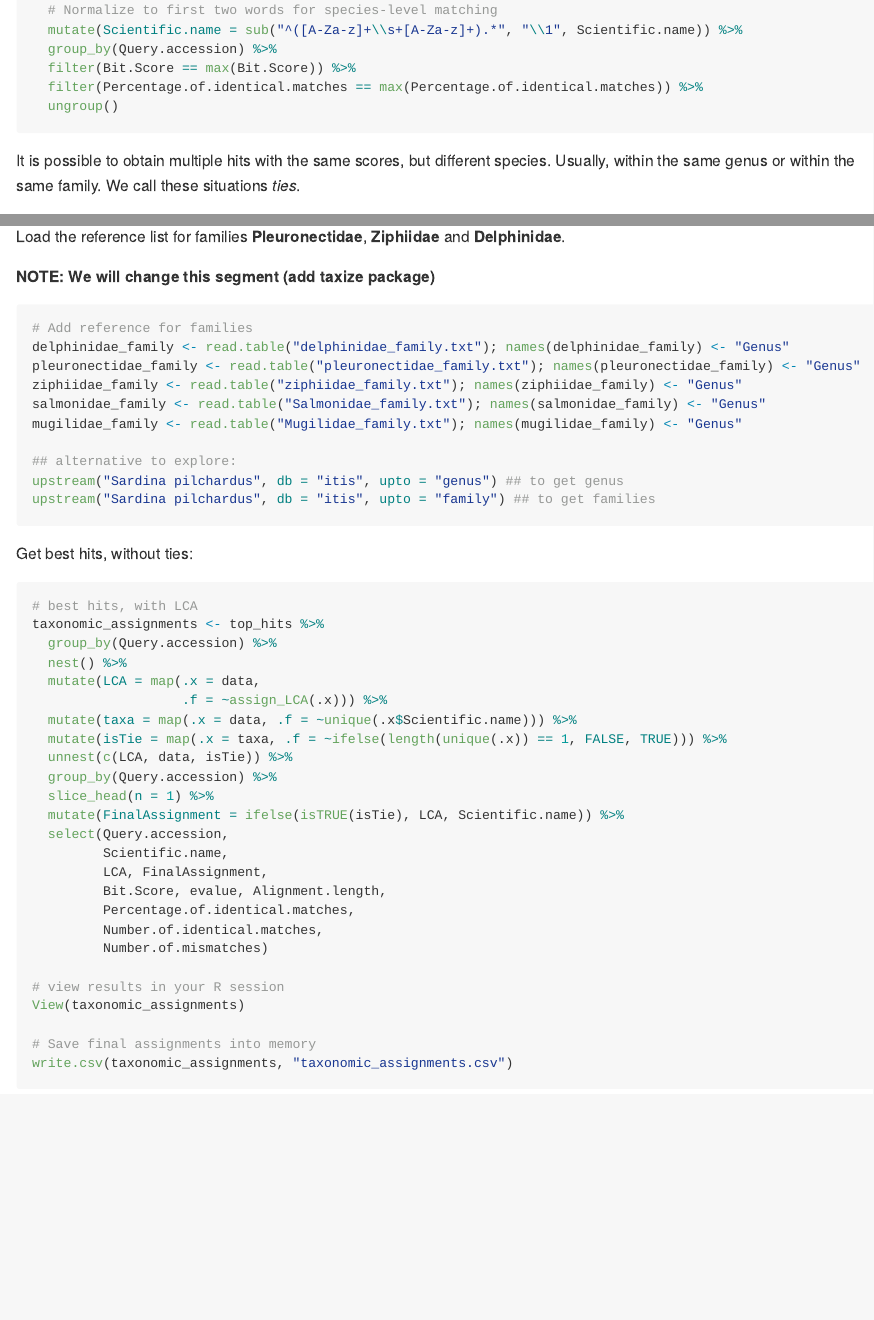
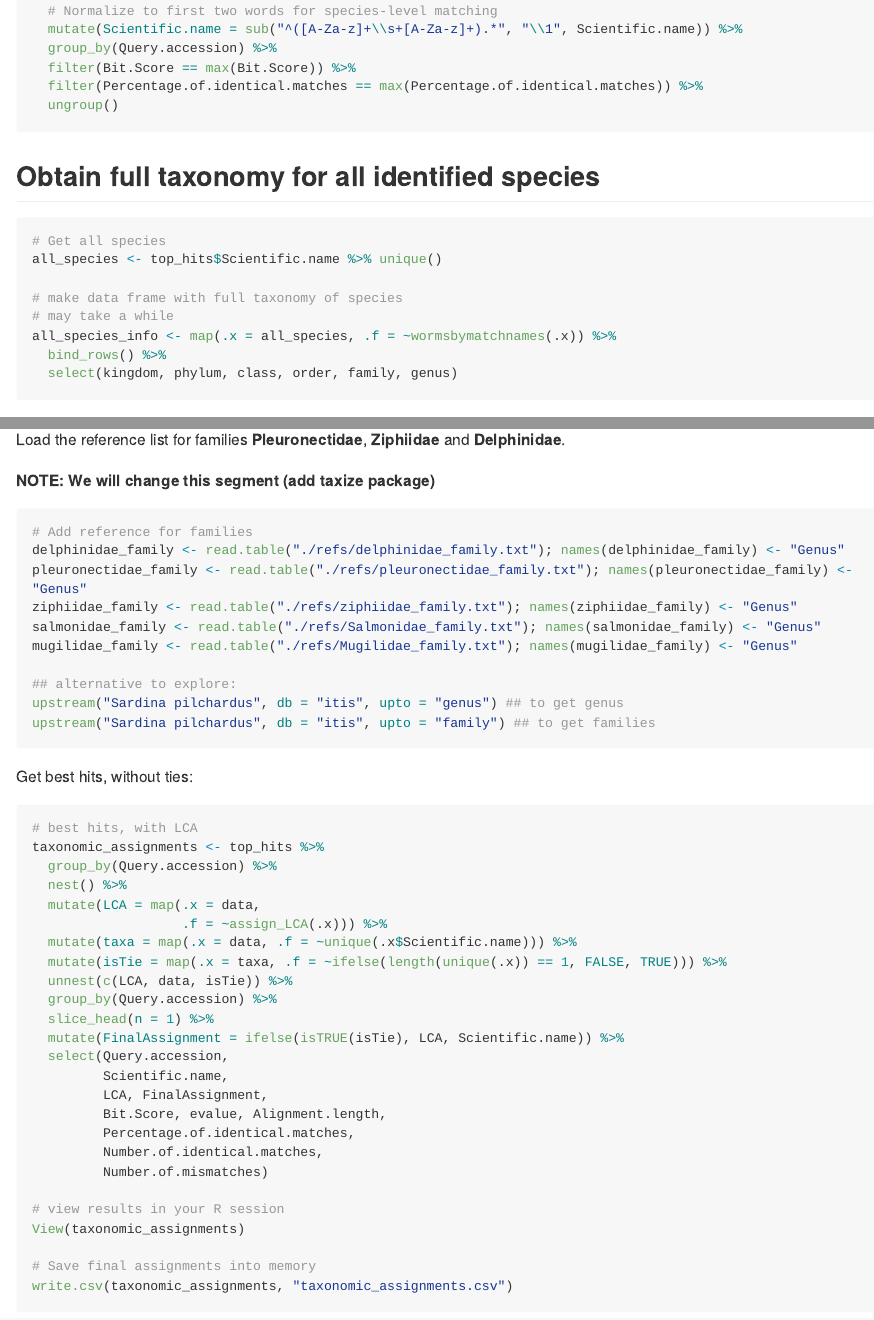
Before and after one commit to pascoalf/MVeM, an R Markdown document (README.Rmd): the page in a window 1100 px wide, from 12450 px down before the commit and from 8440 px down after it, so that both start at the same text, and a second part further down, joined at a grey line. The pictures show the output file README.md that the author committed with the source, drawn offline in the style of GitHub; long lines of code are wrapped; badge pictures from the web are left out.

Commit message:
Add step to obtain full taxonomy of species found

````diff
--- a/README.Rmd
+++ b/README.Rmd
@@ -368,6 +369,22 @@ top_hits <- filtered_hits %>%
   ungroup()
 ```
 
+
+## Obtain full taxonomy for all identified species
+
+```{r, eval = FALSE}
+# Get all species
+all_species <- top_hits$Scientific.name %>% unique()
+
+# make data frame with full taxonomy of species
+# may take a while
+all_species_info <- map(.x = all_species, .f = ~wormsbymatchnames(.x)) %>%
+  bind_rows() %>%
+  select(kingdom, phylum, class, order, family, genus)
+```
+
+
+
 It is possible to obtain multiple hits with the same scores, but different species. Usually, within the same genus or within the same family. We call these situations *ties*.
 
 To solve ties we need the following functions:
@@ -431,11 +448,11 @@ Load the reference list for families **Pleuronectidae**, **Ziphiidae** and **Del
 
 ```{r, eval = FALSE}
 # Add reference for families
-delphinidae_family <- read.table("delphinidae_family.txt"); names(delphinidae_family) <- "Genus"
-pleuronectidae_family <- read.table("pleuronectidae_family.txt"); names(pleuronectidae_family) <- "Genus"
-ziphiidae_family <- read.table("ziphiidae_family.txt"); names(ziphiidae_family) <- "Genus"
-salmonidae_family <- read.table("Salmonidae_family.txt"); names(salmonidae_family) <- "Genus"
-mugilidae_family <- read.table("Mugilidae_family.txt"); names(mugilidae_family) <- "Genus"
+delphinidae_family <- read.table("./refs/delphinidae_family.txt"); names(delphinidae_family) <- "Genus"
+pleuronectidae_family <- read.table("./refs/pleuronectidae_family.txt"); names(pleuronectidae_family) <- "Genus"
+ziphiidae_family <- read.table("./refs/ziphiidae_family.txt"); names(ziphiidae_family) <- "Genus"
+salmonidae_family <- read.table("./refs/Salmonidae_family.txt"); names(salmonidae_family) <- "Genus"
+mugilidae_family <- read.table("./refs/Mugilidae_family.txt"); names(mugilidae_family) <- "Genus"
 
 ## alternative to explore:
 upstream("Sardina pilchardus", db = "itis", upto = "genus") ## to get genus
````
Also changed, not shown: README.md, README.Rmd (1 more changed lines).
